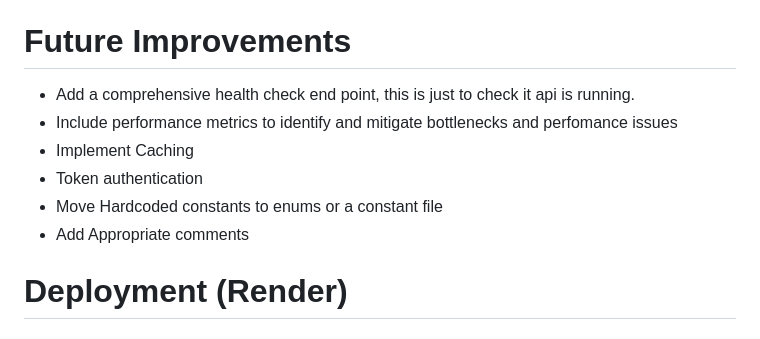
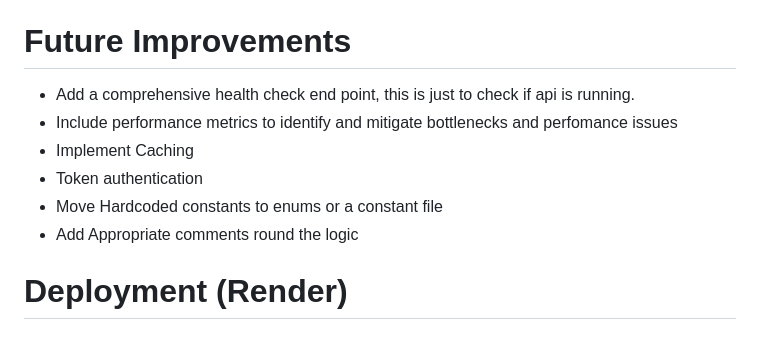
Before and after one commit to RSankar-dev/technical-assessment-order-status-api, a Markdown page: OrderStatusHub/README.md, the part around the change printed below. Rendered like a GitHub page.

```diff
--- a/OrderStatusHub/README.md
+++ b/OrderStatusHub/README.md
@@ -208,12 +208,12 @@ dotnet test
 
 # Future Improvements
 
-  - Add a comprehensive health check end point, this is just to check it api is running.
+  - Add a comprehensive health check end point, this is just to check if api is running.
   - Include performance metrics to identify and mitigate bottlenecks and perfomance issues
   - Implement Caching
   - Token authentication
   - Move Hardcoded constants to enums or a constant file
-  - Add Appropriate comments
+  - Add Appropriate comments round the logic
 
 # Deployment (Render)
 
```
Also changed, not shown: other parts of OrderStatusHub/README.md (+0 -1 lines).
